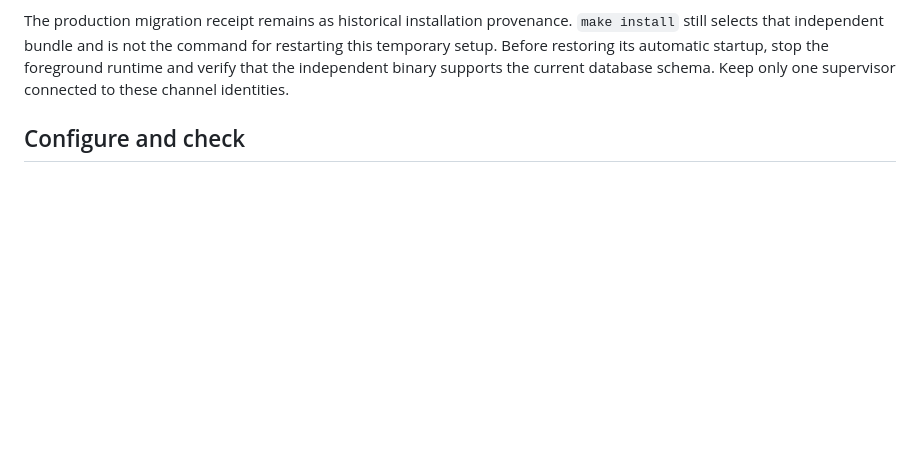
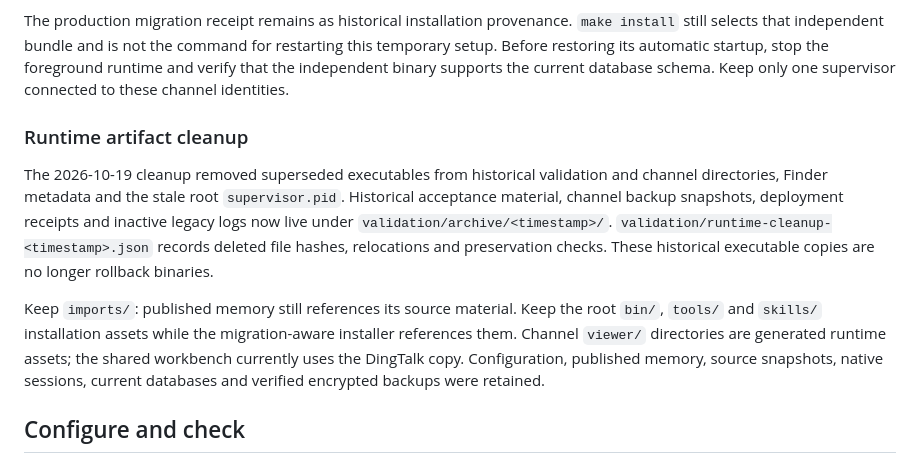
Before and after one commit to zhoushoujianwork/Agent-Host, a Markdown page: docs/service-install.md, the part around the change. Rendered like a GitHub page; blank space fills up the shorter version.

Commit message:
docs: record live runtime artifact cleanup

```diff
--- a/docs/service-install.md
+++ b/docs/service-install.md
@@ -85,6 +85,23 @@ restarting this temporary setup. Before restoring its automatic startup, stop
 the foreground runtime and verify that the independent binary supports the
 current database schema. Keep only one supervisor connected to these channel
 identities.
+
+### Runtime artifact cleanup
+
+The 2026-10-19 cleanup removed superseded executables from historical validation
+and channel directories, Finder metadata and the stale root `supervisor.pid`.
+Historical acceptance material, channel backup snapshots, deployment receipts and
+inactive legacy logs now live under `validation/archive/<timestamp>/`.
+`validation/runtime-cleanup-<timestamp>.json` records deleted file hashes,
+relocations and preservation checks. These historical executable copies are no
+longer rollback binaries.
+
+Keep `imports/`: published memory still references its source material. Keep the
+root `bin/`, `tools/` and `skills/` installation assets while the migration-aware
+installer references them. Channel `viewer/` directories are generated runtime
+assets; the shared workbench currently uses the DingTalk copy. Configuration,
+published memory, source snapshots, native sessions, current databases and
+verified encrypted backups were retained.
 
 ## Configure and check
 
```
